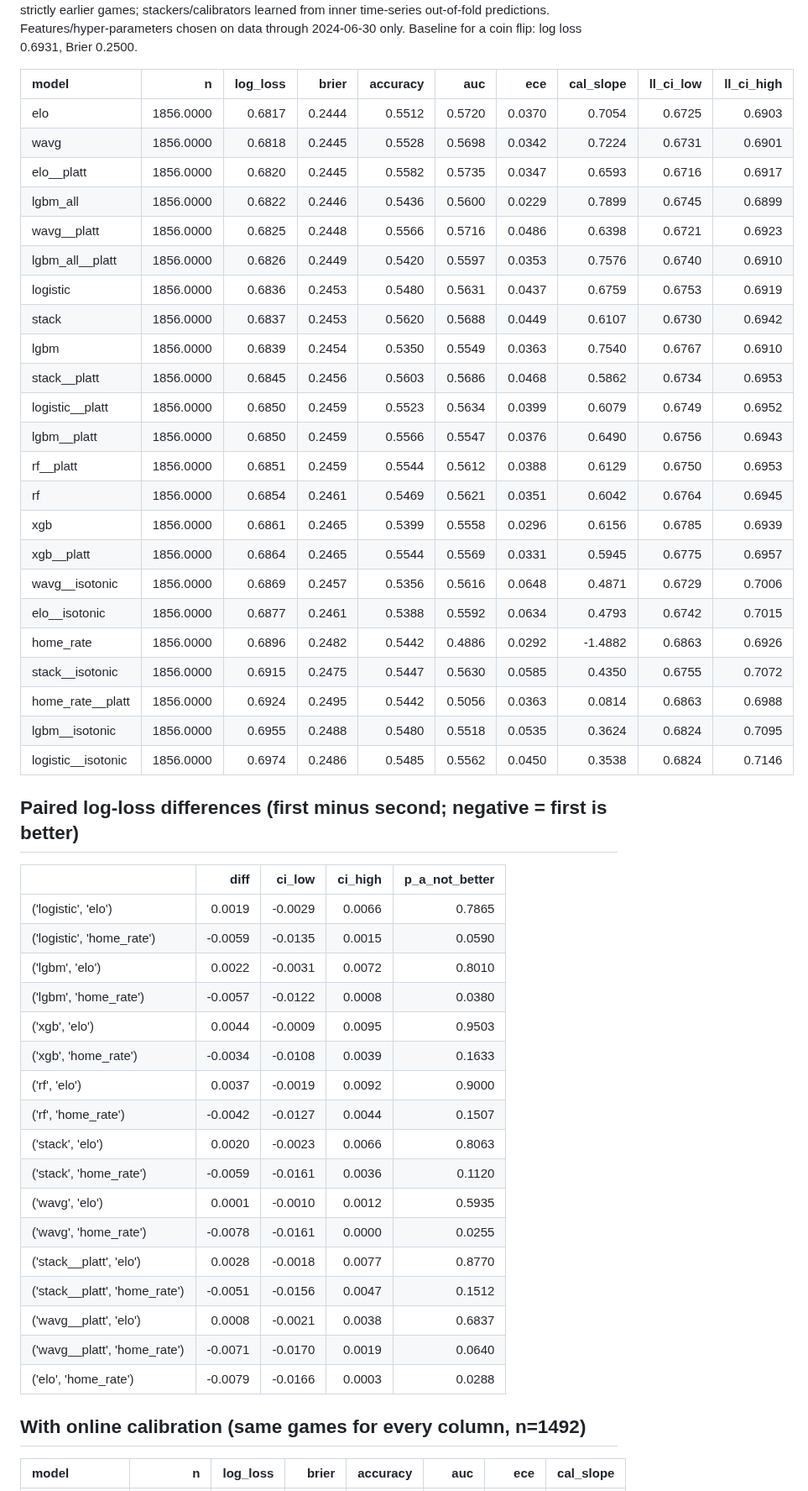
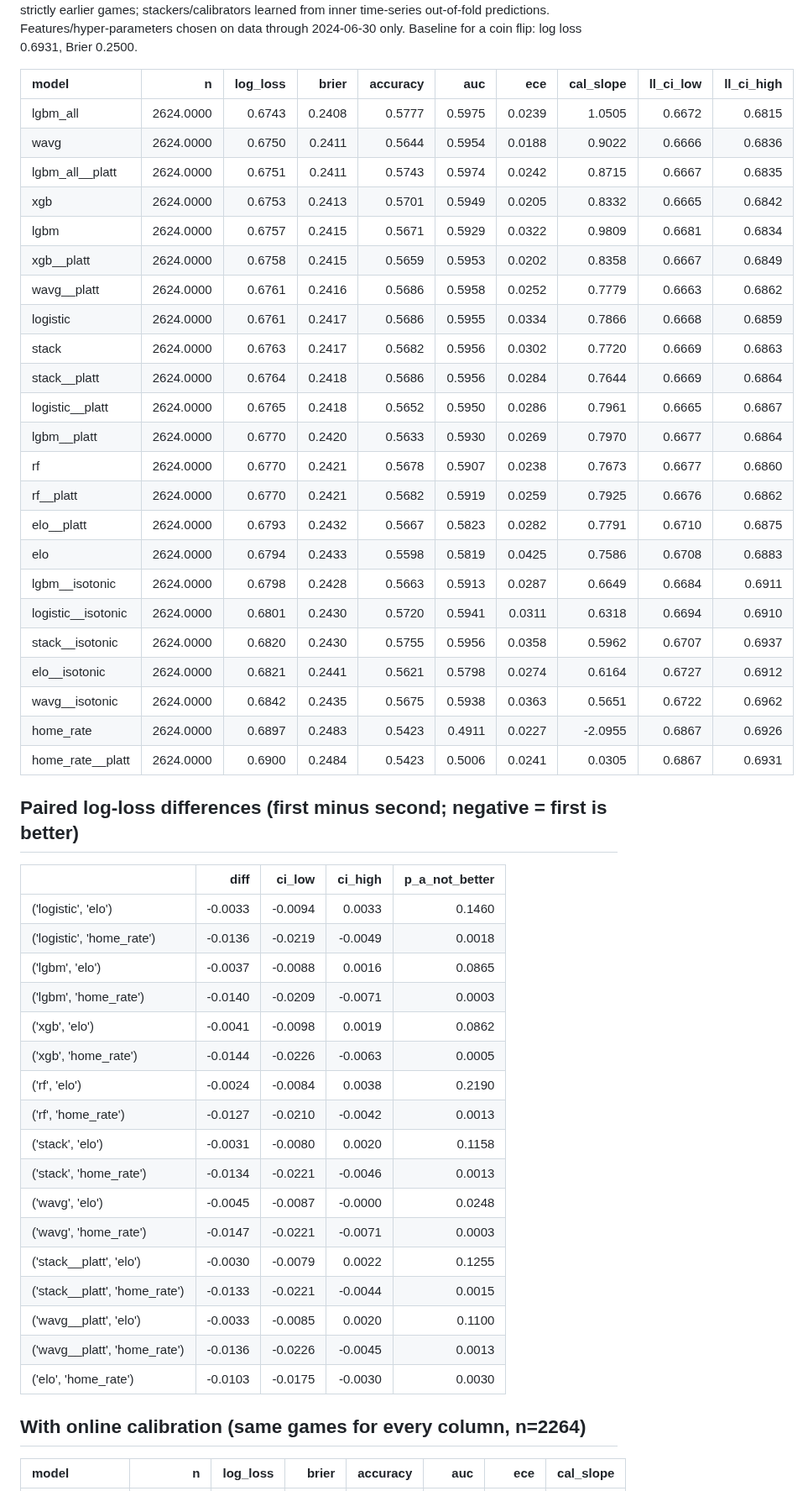
Before and after one commit to flagk/nhl-tracker, a Markdown page: reports/model_comparison.md, the part around one of its changes. Shown at 84% size. Rendered like a GitHub page.

Commit message:
Backfill and research refresh 2026-09-30

```diff
--- a/reports/model_comparison.md
+++ b/reports/model_comparison.md
@@ -7,53 +7,53 @@ Baseline for a coin flip: log loss 0.6931, Brier 0.2500.
 
 | model              |         n |   log_loss |   brier |   accuracy |    auc |    ece |   cal_slope |   ll_ci_low |   ll_ci_high |
 |:-------------------|----------:|-----------:|--------:|-----------:|-------:|-------:|------------:|------------:|-------------:|
-| elo                | 1856.0000 |     0.6817 |  0.2444 |     0.5512 | 0.5720 | 0.0370 |      0.7054 |      0.6725 |       0.6903 |
-| wavg               | 1856.0000 |     0.6818 |  0.2445 |     0.5528 | 0.5698 | 0.0342 |      0.7224 |      0.6731 |       0.6901 |
-| elo__platt         | 1856.0000 |     0.6820 |  0.2445 |     0.5582 | 0.5735 | 0.0347 |      0.6593 |      0.6716 |       0.6917 |
-| lgbm_all           | 1856.0000 |     0.6822 |  0.2446 |     0.5436 | 0.5600 | 0.0229 |      0.7899 |      0.6745 |       0.6899 |
-| wavg__platt        | 1856.0000 |     0.6825 |  0.2448 |     0.5566 | 0.5716 | 0.0486 |      0.6398 |      0.6721 |       0.6923 |
-| lgbm_all__platt    | 1856.0000 |     0.6826 |  0.2449 |     0.5420 | 0.5597 | 0.0353 |      0.7576 |      0.6740 |       0.6910 |
-| logistic           | 1856.0000 |     0.6836 |  0.2453 |     0.5480 | 0.5631 | 0.0437 |      0.6759 |      0.6753 |       0.6919 |
-| stack              | 1856.0000 |     0.6837 |  0.2453 |     0.5620 | 0.5688 | 0.0449 |      0.6107 |      0.6730 |       0.6942 |
-| lgbm               | 1856.0000 |     0.6839 |  0.2454 |     0.5350 | 0.5549 | 0.0363 |      0.7540 |      0.6767 |       0.6910 |
-| stack__platt       | 1856.0000 |     0.6845 |  0.2456 |     0.5603 | 0.5686 | 0.0468 |      0.5862 |      0.6734 |       0.6953 |
-| logistic__platt    | 1856.0000 |     0.6850 |  0.2459 |     0.5523 | 0.5634 | 0.0399 |      0.6079 |      0.6749 |       0.6952 |
-| lgbm__platt        | 1856.0000 |     0.6850 |  0.2459 |     0.5566 | 0.5547 | 0.0376 |      0.6490 |      0.6756 |       0.6943 |
-| rf__platt          | 1856.0000 |     0.6851 |  0.2459 |     0.5544 | 0.5612 | 0.0388 |      0.6129 |      0.6750 |       0.6953 |
-| rf                 | 1856.0000 |     0.6854 |  0.2461 |     0.5469 | 0.5621 | 0.0351 |      0.6042 |      0.6764 |       0.6945 |
-| xgb                | 1856.0000 |     0.6861 |  0.2465 |     0.5399 | 0.5558 | 0.0296 |      0.6156 |      0.6785 |       0.6939 |
-| xgb__platt         | 1856.0000 |     0.6864 |  0.2465 |     0.5544 | 0.5569 | 0.0331 |      0.5945 |      0.6775 |       0.6957 |
-| wavg__isotonic     | 1856.0000 |     0.6869 |  0.2457 |     0.5356 | 0.5616 | 0.0648 |      0.4871 |      0.6729 |       0.7006 |
-| elo__isotonic      | 1856.0000 |     0.6877 |  0.2461 |     0.5388 | 0.5592 | 0.0634 |      0.4793 |      0.6742 |       0.7015 |
-| home_rate          | 1856.0000 |     0.6896 |  0.2482 |     0.5442 | 0.4886 | 0.0292 |     -1.4882 |      0.6863 |       0.6926 |
-| stack__isotonic    | 1856.0000 |     0.6915 |  0.2475 |     0.5447 | 0.5630 | 0.0585 |      0.4350 |      0.6755 |       0.7072 |
-| home_rate__platt   | 1856.0000 |     0.6924 |  0.2495 |     0.5442 | 0.5056 | 0.0363 |      0.0814 |      0.6863 |       0.6988 |
-| lgbm__isotonic     | 1856.0000 |     0.6955 |  0.2488 |     0.5480 | 0.5518 | 0.0535 |      0.3624 |      0.6824 |       0.7095 |
-| logistic__isotonic | 1856.0000 |     0.6974 |  0.2486 |     0.5485 | 0.5562 | 0.0450 |      0.3538 |      0.6824 |       0.7146 |
+| lgbm_all           | 2624.0000 |     0.6743 |  0.2408 |     0.5777 | 0.5975 | 0.0239 |      1.0505 |      0.6672 |       0.6815 |
+| wavg               | 2624.0000 |     0.6750 |  0.2411 |     0.5644 | 0.5954 | 0.0188 |      0.9022 |      0.6666 |       0.6836 |
+| lgbm_all__platt    | 2624.0000 |     0.6751 |  0.2411 |     0.5743 | 0.5974 | 0.0242 |      0.8715 |      0.6667 |       0.6835 |
+| xgb                | 2624.0000 |     0.6753 |  0.2413 |     0.5701 | 0.5949 | 0.0205 |      0.8332 |      0.6665 |       0.6842 |
+| lgbm               | 2624.0000 |     0.6757 |  0.2415 |     0.5671 | 0.5929 | 0.0322 |      0.9809 |      0.6681 |       0.6834 |
+| xgb__platt         | 2624.0000 |     0.6758 |  0.2415 |     0.5659 | 0.5953 | 0.0202 |      0.8358 |      0.6667 |       0.6849 |
+| wavg__platt        | 2624.0000 |     0.6761 |  0.2416 |     0.5686 | 0.5958 | 0.0252 |      0.7779 |      0.6663 |       0.6862 |
+| logistic           | 2624.0000 |     0.6761 |  0.2417 |     0.5686 | 0.5955 | 0.0334 |      0.7866 |      0.6668 |       0.6859 |
+| stack              | 2624.0000 |     0.6763 |  0.2417 |     0.5682 | 0.5956 | 0.0302 |      0.7720 |      0.6669 |       0.6863 |
+| stack__platt       | 2624.0000 |     0.6764 |  0.2418 |     0.5686 | 0.5956 | 0.0284 |      0.7644 |      0.6669 |       0.6864 |
+| logistic__platt    | 2624.0000 |     0.6765 |  0.2418 |     0.5652 | 0.5950 | 0.0286 |      0.7961 |      0.6665 |       0.6867 |
+| lgbm__platt        | 2624.0000 |     0.6770 |  0.2420 |     0.5633 | 0.5930 | 0.0269 |      0.7970 |      0.6677 |       0.6864 |
+| rf                 | 2624.0000 |     0.6770 |  0.2421 |     0.5678 | 0.5907 | 0.0238 |      0.7673 |      0.6677 |       0.6860 |
+| rf__platt          | 2624.0000 |     0.6770 |  0.2421 |     0.5682 | 0.5919 | 0.0259 |      0.7925 |      0.6676 |       0.6862 |
+| elo__platt         | 2624.0000 |     0.6793 |  0.2432 |     0.5667 | 0.5823 | 0.0282 |      0.7791 |      0.6710 |       0.6875 |
+| elo                | 2624.0000 |     0.6794 |  0.2433 |     0.5598 | 0.5819 | 0.0425 |      0.7586 |      0.6708 |       0.6883 |
+| lgbm__isotonic     | 2624.0000 |     0.6798 |  0.2428 |     0.5663 | 0.5913 | 0.0287 |      0.6649 |      0.6684 |       0.6911 |
+| logistic__isotonic | 2624.0000 |     0.6801 |  0.2430 |     0.5720 | 0.5941 | 0.0311 |      0.6318 |      0.6694 |       0.6910 |
+| stack__isotonic    | 2624.0000 |     0.6820 |  0.2430 |     0.5755 | 0.5956 | 0.0358 |      0.5962 |      0.6707 |       0.6937 |
+| elo__isotonic      | 2624.0000 |     0.6821 |  0.2441 |     0.5621 | 0.5798 | 0.0274 |      0.6164 |      0.6727 |       0.6912 |
+| wavg__isotonic     | 2624.0000 |     0.6842 |  0.2435 |     0.5675 | 0.5938 | 0.0363 |      0.5651 |      0.6722 |       0.6962 |
+| home_rate          | 2624.0000 |     0.6897 |  0.2483 |     0.5423 | 0.4911 | 0.0227 |     -2.0955 |      0.6867 |       0.6926 |
+| home_rate__platt   | 2624.0000 |     0.6900 |  0.2484 |     0.5423 | 0.5006 | 0.0241 |      0.0305 |      0.6867 |       0.6931 |
 
 ## Paired log-loss differences (first minus second; negative = first is better)
 
 |                               |    diff |   ci_low |   ci_high |   p_a_not_better |
 |:------------------------------|--------:|---------:|----------:|-----------------:|
-| ('logistic', 'elo')           |  0.0019 |  -0.0029 |    0.0066 |           0.7865 |
-| ('logistic', 'home_rate')     | -0.0059 |  -0.0135 |    0.0015 |           0.0590 |
-| ('lgbm', 'elo')               |  0.0022 |  -0.0031 |    0.0072 |           0.8010 |
-| ('lgbm', 'home_rate')         | -0.0057 |  -0.0122 |    0.0008 |           0.0380 |
-| ('xgb', 'elo')                |  0.0044 |  -0.0009 |    0.0095 |           0.9503 |
-| ('xgb', 'home_rate')          | -0.0034 |  -0.0108 |    0.0039 |           0.1633 |
-| ('rf', 'elo')                 |  0.0037 |  -0.0019 |    0.0092 |           0.9000 |
-| ('rf', 'home_rate')           | -0.0042 |  -0.0127 |    0.0044 |           0.1507 |
-| ('stack', 'elo')              |  0.0020 |  -0.0023 |    0.0066 |           0.8063 |
-| ('stack', 'home_rate')        | -0.0059 |  -0.0161 |    0.0036 |           0.1120 |
-| ('wavg', 'elo')               |  0.0001 |  -0.0010 |    0.0012 |           0.5935 |
-| ('wavg', 'home_rate')         | -0.0078 |  -0.0161 |    0.0000 |           0.0255 |
-| ('stack__platt', 'elo')       |  0.0028 |  -0.0018 |    0.0077 |           0.8770 |
-| ('stack__platt', 'home_rate') | -0.0051 |  -0.0156 |    0.0047 |           0.1512 |
-| ('wavg__platt', 'elo')        |  0.0008 |  -0.0021 |    0.0038 |           0.6837 |
-| ('wavg__platt', 'home_rate')  | -0.0071 |  -0.0170 |    0.0019 |           0.0640 |
-| ('elo', 'home_rate')          | -0.0079 |  -0.0166 |    0.0003 |           0.0288 |
+| ('logistic', 'elo')           | -0.0033 |  -0.0094 |    0.0033 |           0.1460 |
+| ('logistic', 'home_rate')     | -0.0136 |  -0.0219 |   -0.0049 |           0.0018 |
+| ('lgbm', 'elo')               | -0.0037 |  -0.0088 |    0.0016 |           0.0865 |
+| ('lgbm', 'home_rate')         | -0.0140 |  -0.0209 |   -0.0071 |           0.0003 |
+| ('xgb', 'elo')                | -0.0041 |  -0.0098 |    0.0019 |           0.0862 |
+| ('xgb', 'home_rate')          | -0.0144 |  -0.0226 |   -0.0063 |           0.0005 |
+| ('rf', 'elo')                 | -0.0024 |  -0.0084 |    0.0038 |           0.2190 |
+| ('rf', 'home_rate')           | -0.0127 |  -0.0210 |   -0.0042 |           0.0013 |
+| ('stack', 'elo')              | -0.0031 |  -0.0080 |    0.0020 |           0.1158 |
+| ('stack', 'home_rate')        | -0.0134 |  -0.0221 |   -0.0046 |           0.0013 |
+| ('wavg', 'elo')               | -0.0045 |  -0.0087 |   -0.0000 |           0.0248 |
+| ('wavg', 'home_rate')         | -0.0147 |  -0.0221 |   -0.0071 |           0.0003 |
+| ('stack__platt', 'elo')       | -0.0030 |  -0.0079 |    0.0022 |           0.1255 |
+| ('stack__platt', 'home_rate') | -0.0133 |  -0.0221 |   -0.0044 |           0.0015 |
+| ('wavg__platt', 'elo')        | -0.0033 |  -0.0085 |    0.0020 |           0.1100 |
+| ('wavg__platt', 'home_rate')  | -0.0136 |  -0.0226 |   -0.0045 |           0.0013 |
+| ('elo', 'home_rate')          | -0.0103 |  -0.0175 |   -0.0030 |           0.0030 |
 
-## With online calibration (same games for every column, n=1492)
+## With online calibration (same games for every column, n=2264)
 
 | model            |         n |   log_loss |   brier |   accuracy |    auc |    ece |   cal_slope |
 |:-----------------|----------:|-----------:|--------:|-----------:|-------:|-------:|------------:|
```
Also changed, not shown: other parts of reports/model_comparison.md (+18 -18 lines), reports/reliability.png, 8 other files.
